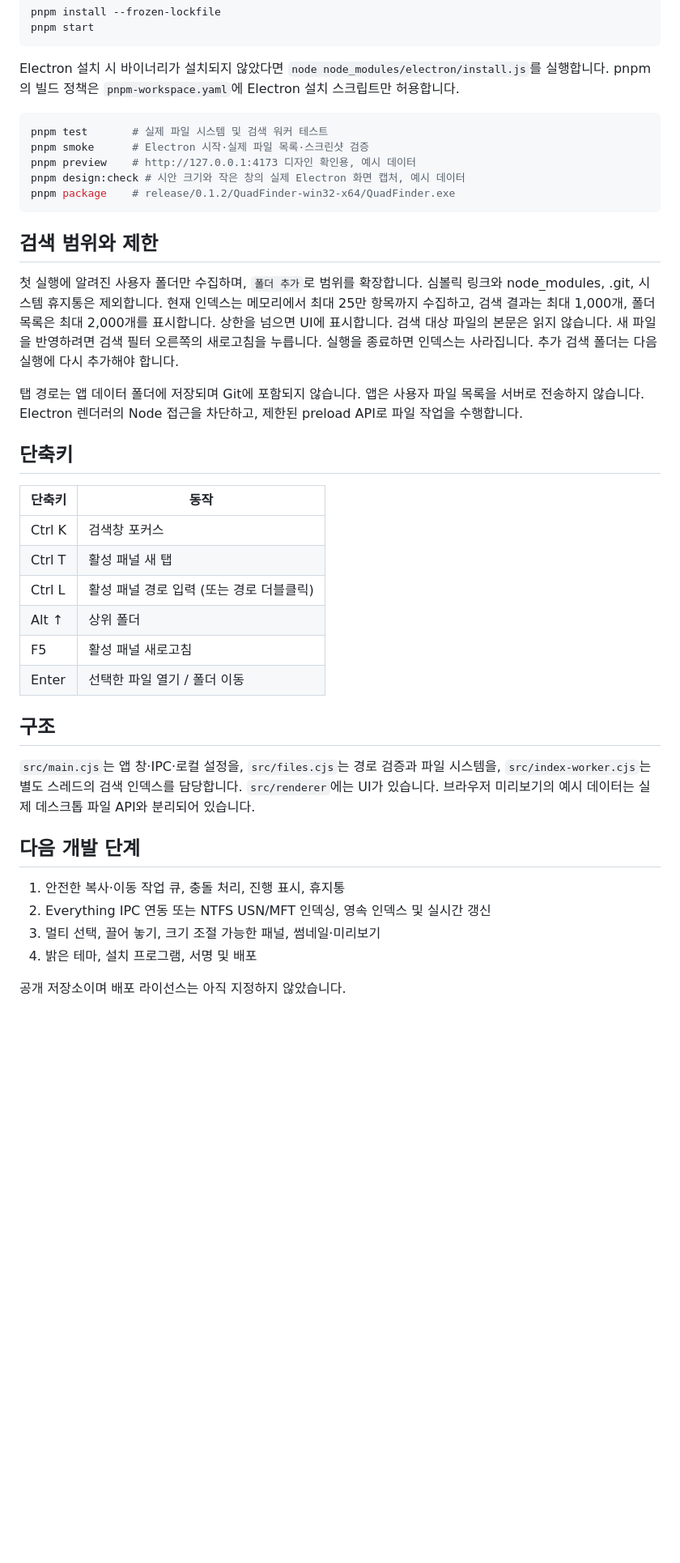
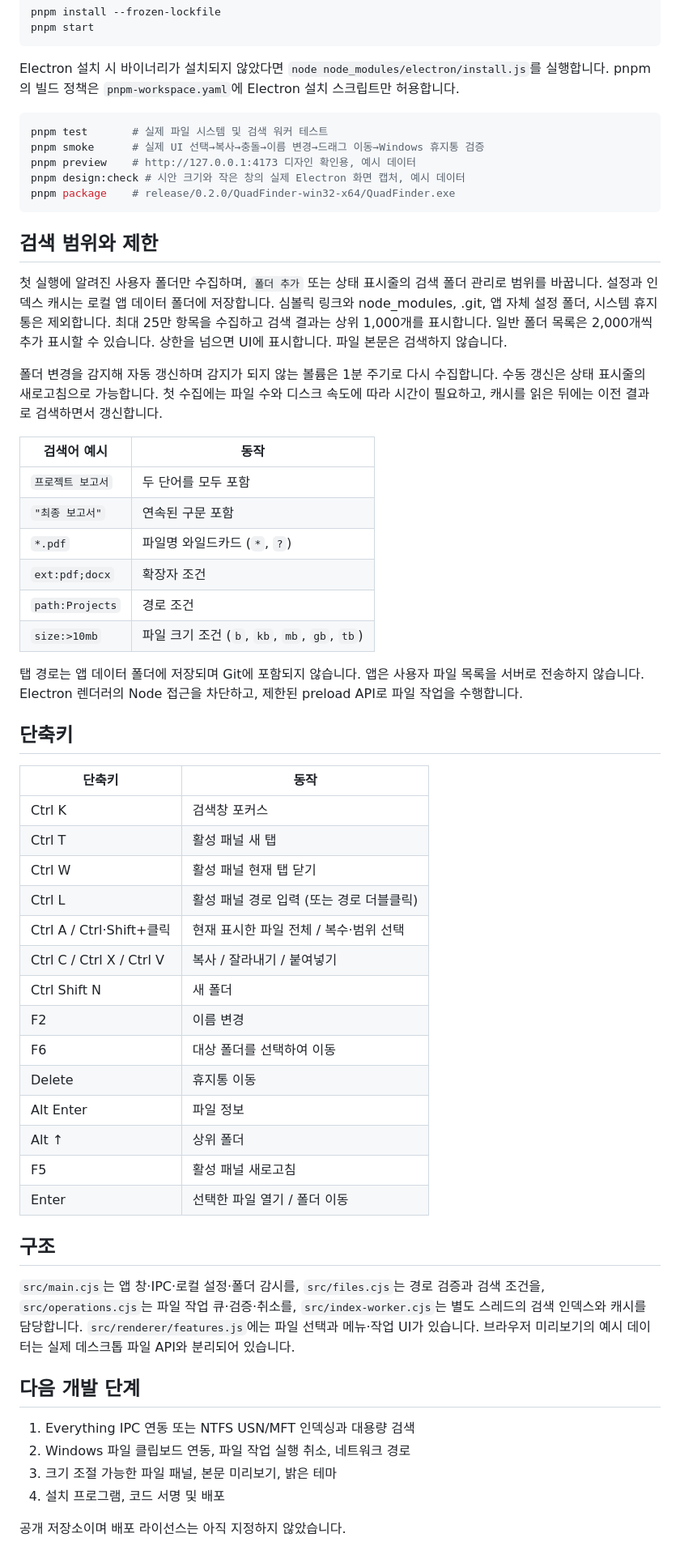
Before and after one commit to junhyeok928/QuadFinder, a Markdown page: README.md, the part around one of its changes. Shown at 81% size. Rendered like a GitHub page; blank space fills up the shorter version.

Commit message:
feat: complete core file operations and persistent filename search

````diff
--- a/README.md
+++ b/README.md
@@ -36,15 +51,26 @@ Electron 설치 시 바이너리가 설치되지 않았다면 `node node_modules
 
 ```powershell
 pnpm test       # 실제 파일 시스템 및 검색 워커 테스트
-pnpm smoke      # Electron 시작·실제 파일 목록·스크린샷 검증
+pnpm smoke      # 실제 UI 선택→복사→충돌→이름 변경→드래그 이동→Windows 휴지통 검증
 pnpm preview    # http://127.0.0.1:4173 디자인 확인용, 예시 데이터
 pnpm design:check # 시안 크기와 작은 창의 실제 Electron 화면 캡처, 예시 데이터
-pnpm package    # release/0.1.2/QuadFinder-win32-x64/QuadFinder.exe
+pnpm package    # release/0.2.0/QuadFinder-win32-x64/QuadFinder.exe
 ```
 
 ## 검색 범위와 제한
 
-첫 실행에 알려진 사용자 폴더만 수집하며, `폴더 추가`로 범위를 확장합니다. 심볼릭 링크와 node_modules, .git, 시스템 휴지통은 제외합니다. 현재 인덱스는 메모리에서 최대 25만 항목까지 수집하고, 검색 결과는 최대 1,000개, 폴더 목록은 최대 2,000개를 표시합니다. 상한을 넘으면 UI에 표시합니다. 검색 대상 파일의 본문은 읽지 않습니다. 새 파일을 반영하려면 검색 필터 오른쪽의 새로고침을 누릅니다. 실행을 종료하면 인덱스는 사라집니다. 추가 검색 폴더는 다음 실행에 다시 추가해야 합니다.
+첫 실행에 알려진 사용자 폴더만 수집하며, `폴더 추가` 또는 상태 표시줄의 검색 폴더 관리로 범위를 바꿉니다. 설정과 인덱스 캐시는 로컬 앱 데이터 폴더에 저장합니다. 심볼릭 링크와 node_modules, .git, 앱 자체 설정 폴더, 시스템 휴지통은 제외합니다. 최대 25만 항목을 수집하고 검색 결과는 상위 1,000개를 표시합니다. 일반 폴더 목록은 2,000개씩 추가 표시할 수 있습니다. 상한을 넘으면 UI에 표시합니다. 파일 본문은 검색하지 않습니다.
+
+폴더 변경을 감지해 자동 갱신하며 감지가 되지 않는 볼륨은 1분 주기로 다시 수집합니다. 수동 갱신은 상태 표시줄의 새로고침으로 가능합니다. 첫 수집에는 파일 수와 디스크 속도에 따라 시간이 필요하고, 캐시를 읽은 뒤에는 이전 결과로 검색하면서 갱신합니다.
+
+| 검색어 예시 | 동작 |
+|---|---|
+| `프로젝트 보고서` | 두 단어를 모두 포함 |
+| `"최종 보고서"` | 연속된 구문 포함 |
+| `*.pdf` | 파일명 와일드카드 (`*`, `?`) |
+| `ext:pdf;docx` | 확장자 조건 |
+| `path:Projects` | 경로 조건 |
+| `size:>10mb` | 파일 크기 조건 (`b`, `kb`, `mb`, `gb`, `tb`) |
 
 탭 경로는 앱 데이터 폴더에 저장되며 Git에 포함되지 않습니다. 앱은 사용자 파일 목록을 서버로 전송하지 않습니다. Electron 렌더러의 Node 접근을 차단하고, 제한된 preload API로 파일 작업을 수행합니다.
 
@@ -54,20 +80,28 @@ pnpm package    # release/0.1.2/QuadFinder-win32-x64/QuadFinder.exe
 |---|---|
 | Ctrl K | 검색창 포커스 |
 | Ctrl T | 활성 패널 새 탭 |
+| Ctrl W | 활성 패널 현재 탭 닫기 |
 | Ctrl L | 활성 패널 경로 입력 (또는 경로 더블클릭) |
+| Ctrl A / Ctrl·Shift+클릭 | 현재 표시한 파일 전체 / 복수·범위 선택 |
+| Ctrl C / Ctrl X / Ctrl V | 복사 / 잘라내기 / 붙여넣기 |
+| Ctrl Shift N | 새 폴더 |
+| F2 | 이름 변경 |
+| F6 | 대상 폴더를 선택하여 이동 |
+| Delete | 휴지통 이동 |
+| Alt Enter | 파일 정보 |
 | Alt ↑ | 상위 폴더 |
 | F5 | 활성 패널 새로고침 |
 | Enter | 선택한 파일 열기 / 폴더 이동 |
 
 ## 구조
 
-`src/main.cjs`는 앱 창·IPC·로컬 설정을, `src/files.cjs`는 경로 검증과 파일 시스템을, `src/index-worker.cjs`는 별도 스레드의 검색 인덱스를 담당합니다. `src/renderer`에는 UI가 있습니다. 브라우저 미리보기의 예시 데이터는 실제 데스크톱 파일 API와 분리되어 있습니다.
+`src/main.cjs`는 앱 창·IPC·로컬 설정·폴더 감시를, `src/files.cjs`는 경로 검증과 검색 조건을, `src/operations.cjs`는 파일 작업 큐·검증·취소를, `src/index-worker.cjs`는 별도 스레드의 검색 인덱스와 캐시를 담당합니다. `src/renderer/features.js`에는 파일 선택과 메뉴·작업 UI가 있습니다. 브라우저 미리보기의 예시 데이터는 실제 데스크톱 파일 API와 분리되어 있습니다.
 
 ## 다음 개발 단계
 
-1. 안전한 복사·이동 작업 큐, 충돌 처리, 진행 표시, 휴지통
-2. Everything IPC 연동 또는 NTFS USN/MFT 인덱싱, 영속 인덱스 및 실시간 갱신
-3. 멀티 선택, 끌어 놓기, 크기 조절 가능한 패널, 썸네일·미리보기
-4. 밝은 테마, 설치 프로그램, 서명 및 배포
+1. Everything IPC 연동 또는 NTFS USN/MFT 인덱싱과 대용량 검색
+2. Windows 파일 클립보드 연동, 파일 작업 실행 취소, 네트워크 경로
+3. 크기 조절 가능한 파일 패널, 본문 미리보기, 밝은 테마
+4. 설치 프로그램, 코드 서명 및 배포
 
 공개 저장소이며 배포 라이선스는 아직 지정하지 않았습니다.
````
Also changed, not shown: other parts of README.md (+17 -2 lines), docs/implementation-preview.png, 14 other files.
